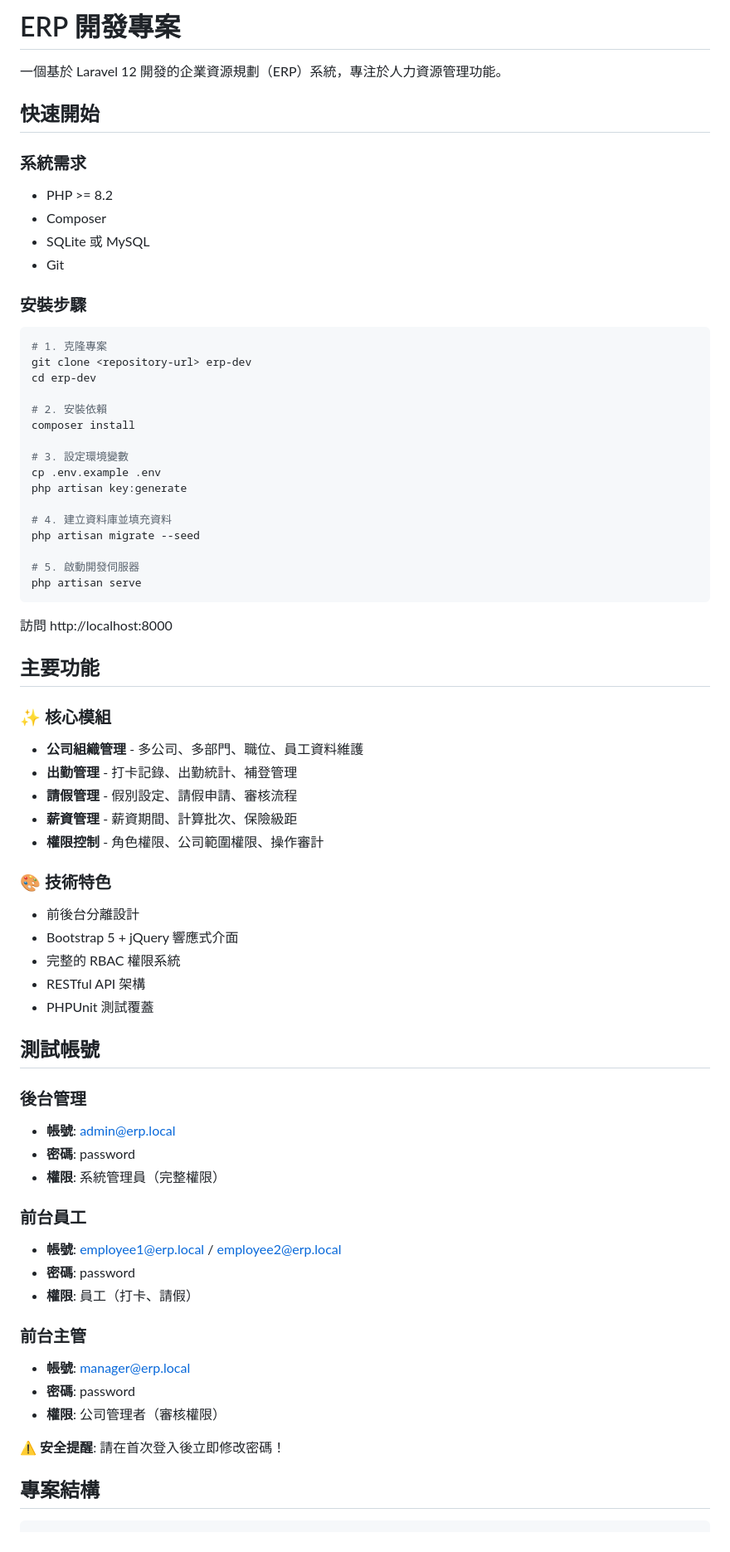
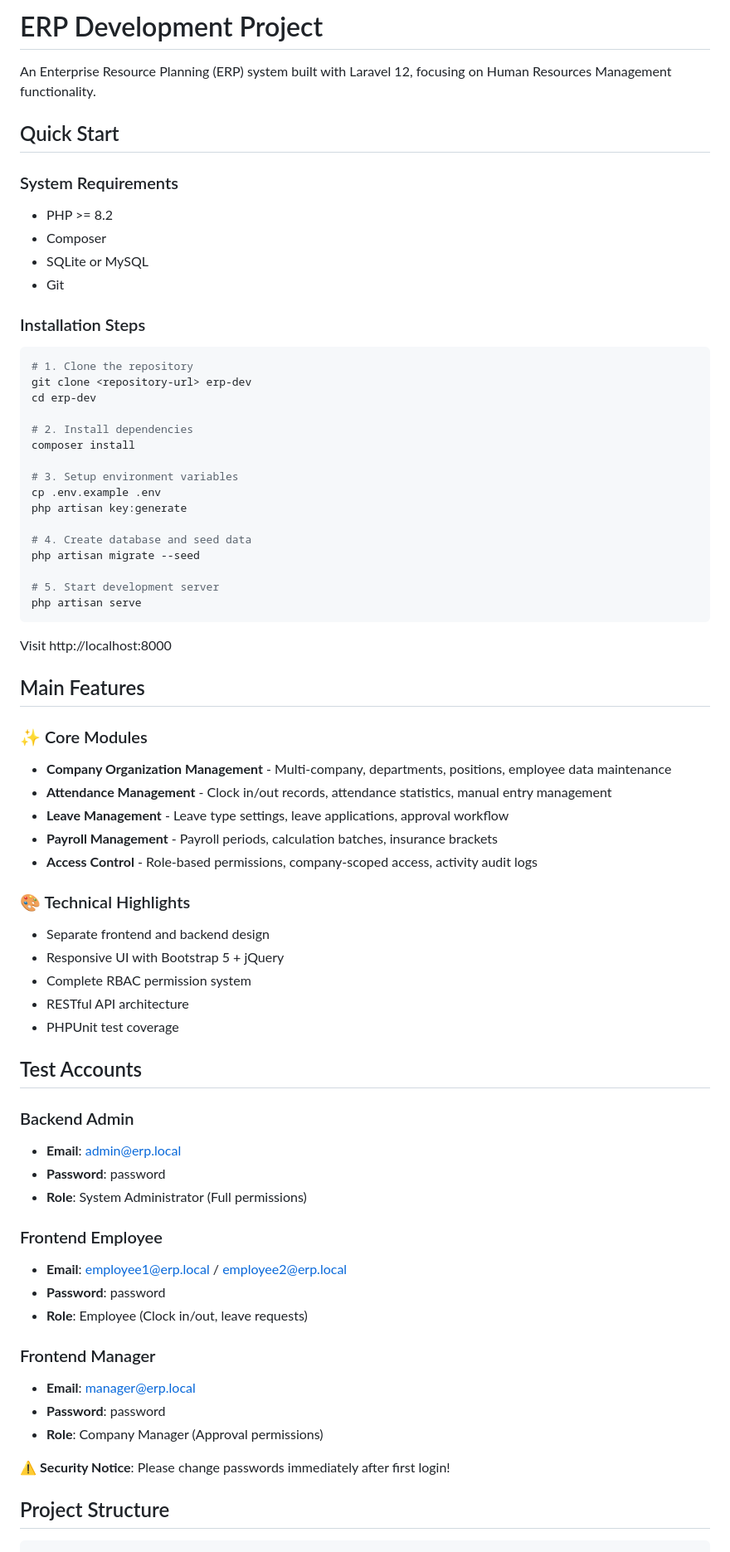
Before and after one commit to renfu-her/erp-dev, a Markdown page: README.md, the part around one of its changes. Shown at 83% size. Drawn GitHub-style.

Commit message:
docs: update README for English localization and clarity

````diff
--- a/README.md
+++ b/README.md
@@ -1,74 +1,74 @@
-# ERP 開發專案
+# ERP Development Project
 
-一個基於 Laravel 12 開發的企業資源規劃（ERP）系統，專注於人力資源管理功能。
+An Enterprise Resource Planning (ERP) system built with Laravel 12, focusing on Human Resources Management functionality.
 
-## 快速開始
+## Quick Start
 
-### 系統需求
+### System Requirements
 - PHP >= 8.2
 - Composer
-- SQLite 或 MySQL
+- SQLite or MySQL
 - Git
 
-### 安裝步驟
+### Installation Steps
 
 ```bash
-# 1. 克隆專案
+# 1. Clone the repository
 git clone <repository-url> erp-dev
 cd erp-dev
 
-# 2. 安裝依賴
+# 2. Install dependencies
 composer install
 
-# 3. 設定環境變數
+# 3. Setup environment variables
 cp .env.example .env
 php artisan key:generate
 
-# 4. 建立資料庫並填充資料
+# 4. Create database and seed data
 php artisan migrate --seed
 
-# 5. 啟動開發伺服器
+# 5. Start development server
 php artisan serve
 ```
 
-訪問 http://localhost:8000
+Visit http://localhost:8000
 
-## 主要功能
+## Main Features
 
-### ✨ 核心模組
-- **公司組織管理** - 多公司、多部門、職位、員工資料維護
-- **出勤管理** - 打卡記錄、出勤統計、補登管理
-- **請假管理** - 假別設定、請假申請、審核流程
-- **薪資管理** - 薪資期間、計算批次、保險級距
-- **權限控制** - 角色權限、公司範圍權限、操作審計
+### ✨ Core Modules
+- **Company Organization Management** - Multi-company, departments, positions, employee data maintenance
+- **Attendance Management** - Clock in/out records, attendance statistics, manual entry management
+- **Leave Management** - Leave type settings, leave applications, approval workflow
+- **Payroll Management** - Payroll periods, calculation batches, insurance brackets
+- **Access Control** - Role-based permissions, company-scoped access, activity audit logs
 
-### 🎨 技術特色
-- 前後台分離設計
-- Bootstrap 5 + jQuery 響應式介面
-- 完整的 RBAC 權限系統
-- RESTful API 架構
-- PHPUnit 測試覆蓋
+### 🎨 Technical Highlights
+- Separate frontend and backend design
+- Responsive UI with Bootstrap 5 + jQuery
+- Complete RBAC permission system
+- RESTful API architecture
+- PHPUnit test coverage
 
-## 測試帳號
+## Test Accounts
 
-### 後台管理
-- **帳號**: admin@erp.local
-- **密碼**: password
-- **權限**: 系統管理員（完整權限）
+### Backend Admin
+- **Email**: admin@erp.local
+- **Password**: password
+- **Role**: System Administrator (Full permissions)
 
-### 前台員工
-- **帳號**: employee1@erp.local / employee2@erp.local
-- **密碼**: password
-- **權限**: 員工（打卡、請假）
+### Frontend Employee
+- **Email**: employee1@erp.local / employee2@erp.local
+- **Password**: password
+- **Role**: Employee (Clock in/out, leave requests)
 
-### 前台主管
-- **帳號**: manager@erp.local
-- **密碼**: password
-- **權限**: 公司管理者（審核權限）
+### Frontend Manager
+- **Email**: manager@erp.local
+- **Password**: password
+- **Role**: Company Manager (Approval permissions)
 
-⚠️ **安全提醒**: 請在首次登入後立即修改密碼！
+⚠️ **Security Notice**: Please change passwords immediately after first login!
 
-## 專案結構
+## Project Structure
 
 ```
 erp-dev/
````
Also changed, not shown: other parts of README.md (+119 -119 lines).
